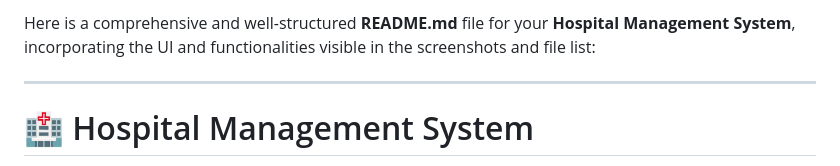
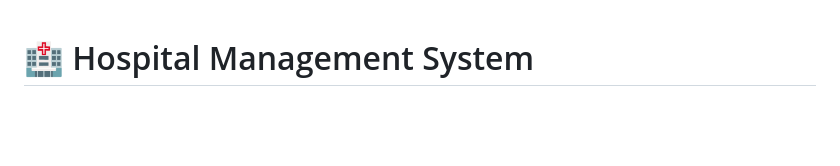
Before and after one commit to NiharikaMysorePrakasha/hms, a Markdown page: README.md, the part around the change. Drawn GitHub-style; blank space fills up the shorter version.

```diff
--- a/README.md
+++ b/README.md
@@ -1,7 +1,3 @@
-Here is a comprehensive and well-structured **README.md** file for your **Hospital Management System**, incorporating the UI and functionalities visible in the screenshots and file list:
-
----
-
 # 🏥 Hospital Management System
 
 A web-based Hospital Management System that simplifies and streamlines patient registrations, appointment bookings, and medical history management. Built with PHP and MySQL, this system offers separate portals for patients, doctors, and administrators, ensuring a seamless experience across all user types.
```
